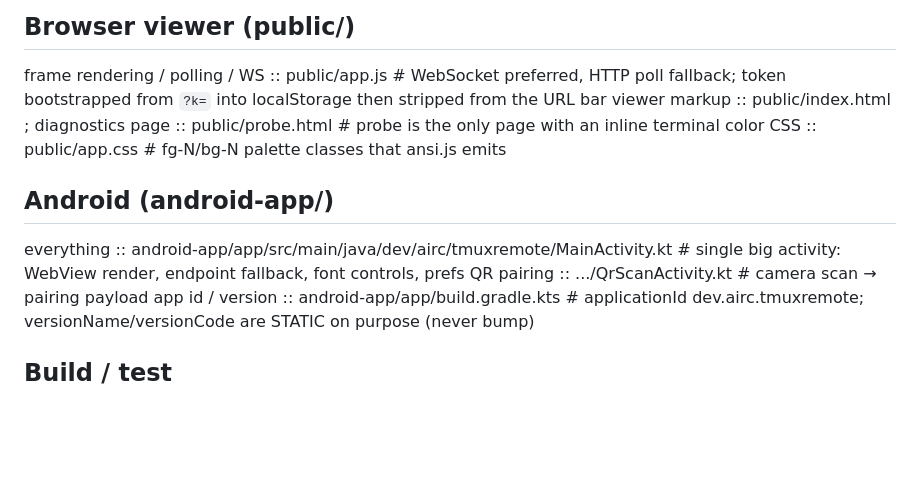
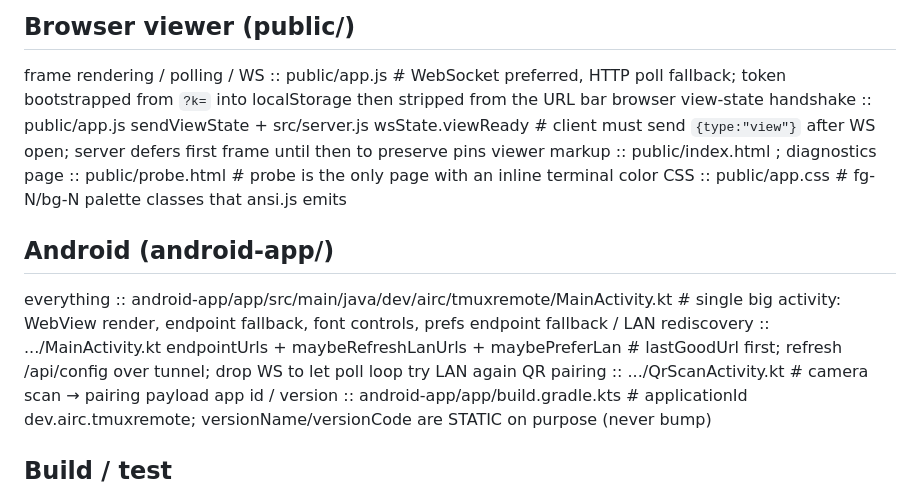
Before and after one commit to Kynde/airc, a Markdown page: ai/where-to-look.md, the part around the change. GitHub-like rendering; blank space fills up the shorter version.

```diff
--- a/ai/where-to-look.md
+++ b/ai/where-to-look.md
@@ -27,12 +27,14 @@ entrypoint (foreground) :: tools/airc-tmux # one-liner that execs `node src/serv
 ## Browser viewer (public/)
 
 frame rendering / polling / WS :: public/app.js # WebSocket preferred, HTTP poll fallback; token bootstrapped from `?k=` into localStorage then stripped from the URL bar
+browser view-state handshake :: public/app.js sendViewState + src/server.js wsState.viewReady # client must send `{type:"view"}` after WS open; server defers first frame until then to preserve pins
 viewer markup :: public/index.html ; diagnostics page :: public/probe.html # probe is the only page with an inline <script>
 terminal color CSS :: public/app.css # fg-N/bg-N palette classes that ansi.js emits
 
 ## Android (android-app/)
 
 everything :: android-app/app/src/main/java/dev/airc/tmuxremote/MainActivity.kt # single big activity: WebView render, endpoint fallback, font controls, prefs
+endpoint fallback / LAN rediscovery :: .../MainActivity.kt endpointUrls + maybeRefreshLanUrls + maybePreferLan # lastGoodUrl first; refresh /api/config over tunnel; drop WS to let poll loop try LAN again
 QR pairing :: .../QrScanActivity.kt # camera scan → pairing payload
 app id / version :: android-app/app/build.gradle.kts # applicationId dev.airc.tmuxremote; versionName/versionCode are STATIC on purpose (never bump)
 
```
Also changed, not shown: ai/glossary.md (+3 -0 lines), ai/gotchas.md (+3 -0 lines).
